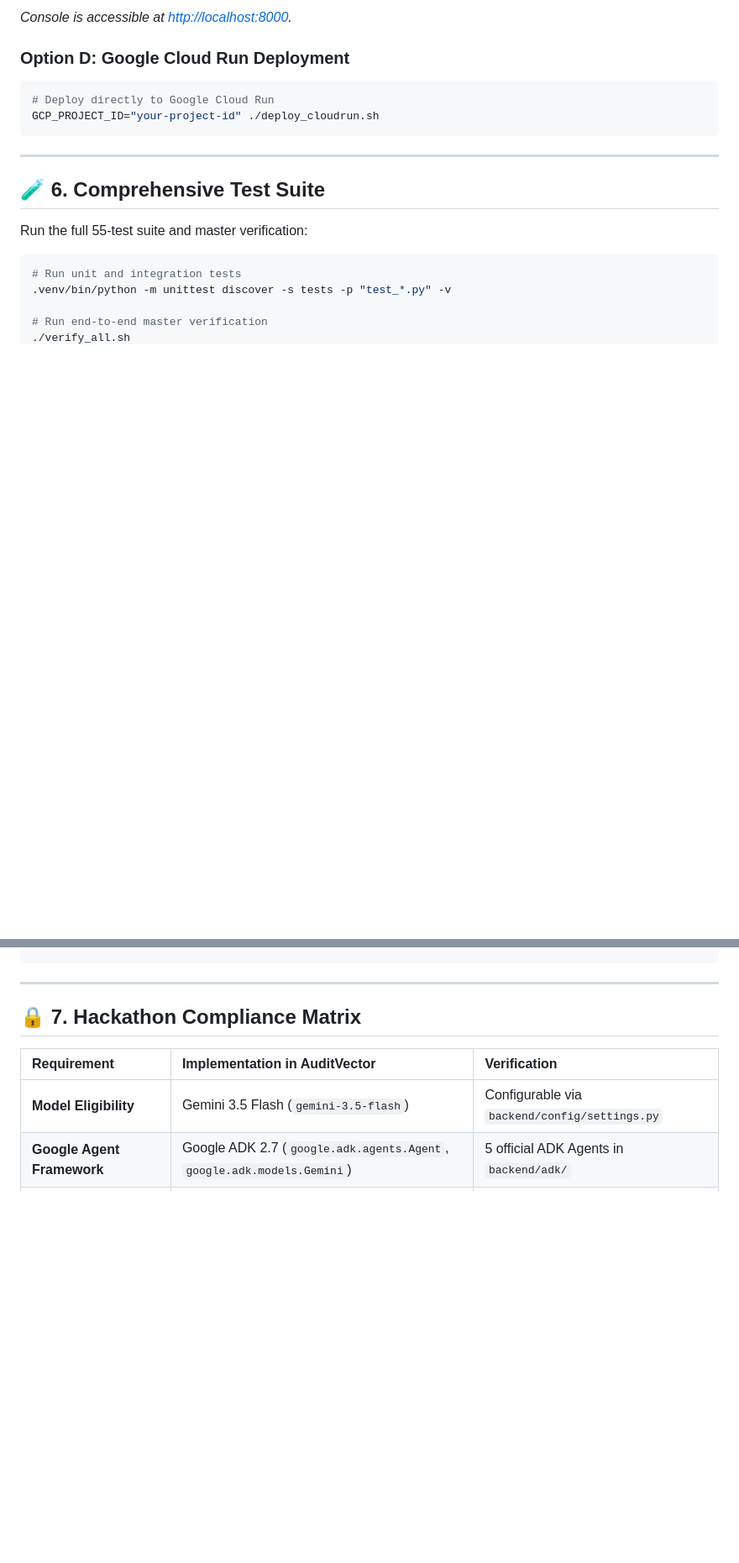
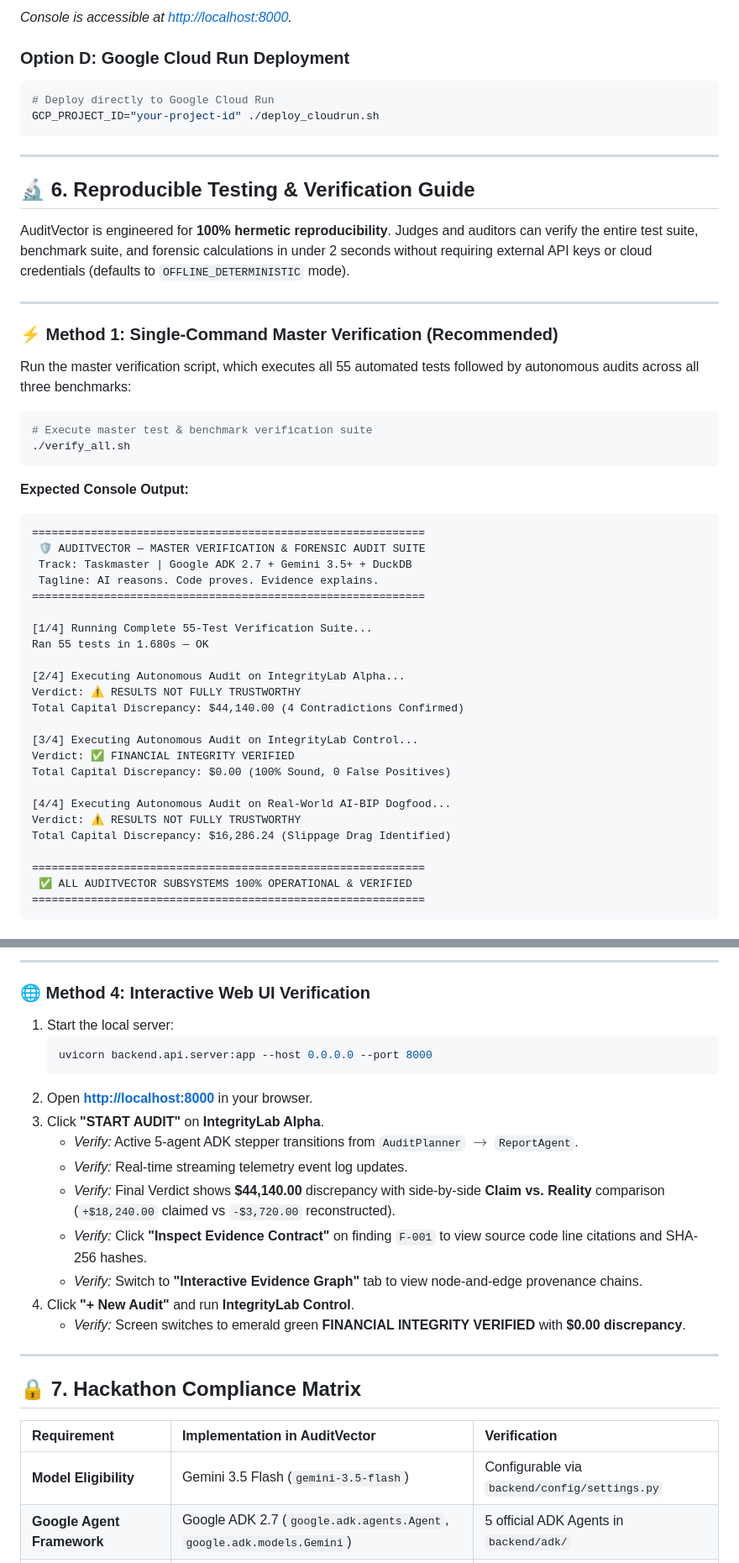
Before and after one commit to Param344/AuditVector, a Markdown page: README.md, 2 parts joined by grey strips. Shown at 84% size. Rendered like a GitHub page; blank space fills up the shorter version.

Commit message:
Add comprehensive Reproducible Testing & Verification Guide to README

````diff
--- a/README.md
+++ b/README.md
@@ -157,14 +157,46 @@ GCP_PROJECT_ID="your-project-id" ./deploy_cloudrun.sh
 
 ---
 
-## 🧪 6. Comprehensive Test Suite
+## 🔬 6. Reproducible Testing & Verification Guide
 
-Run the full 55-test suite and master verification:
+AuditVector is engineered for **100% hermetic reproducibility**. Judges and auditors can verify the entire test suite, benchmark suite, and forensic calculations in under 2 seconds without requiring external API keys or cloud credentials (defaults to `OFFLINE_DETERMINISTIC` mode).
+
+---
+
+### ⚡ Method 1: Single-Command Master Verification (Recommended)
+
+Run the master verification script, which executes all 55 automated tests followed by autonomous audits across all three benchmarks:
 
 ```bash
-# Run unit and integration tests
-.venv/bin/python -m unittest discover -s tests -p "test_*.py" -v
-
-# Run end-to-end master verification
+# Execute master test & benchmark verification suite
 ./verify_all.sh
 ```
+
+**Expected Console Output:**
+```text
+============================================================
+ 🛡️ AUDITVECTOR — MASTER VERIFICATION & FORENSIC AUDIT SUITE
+ Track: Taskmaster | Google ADK 2.7 + Gemini 3.5+ + DuckDB
+ Tagline: AI reasons. Code proves. Evidence explains.
+============================================================
+
+[1/4] Running Complete 55-Test Verification Suite...
+Ran 55 tests in 1.680s — OK
+
+[2/4] Executing Autonomous Audit on IntegrityLab Alpha...
+Verdict: ⚠️ RESULTS NOT FULLY TRUSTWORTHY
+Total Capital Discrepancy: $44,140.00 (4 Contradictions Confirmed)
+
+[3/4] Executing Autonomous Audit on IntegrityLab Control...
+Verdict: ✅ FINANCIAL INTEGRITY VERIFIED
+Total Capital Discrepancy: $0.00 (100% Sound, 0 False Positives)
+
+[4/4] Executing Autonomous Audit on Real-World AI-BIP Dogfood...
+Verdict: ⚠️ RESULTS NOT FULLY TRUSTWORTHY
+Total Capital Discrepancy: $16,286.24 (Slippage Drag Identified)
+
+============================================================
+ ✅ ALL AUDITVECTOR SUBSYSTEMS 100% OPERATIONAL & VERIFIED
+============================================================
+```
+
@@ -171,3 +259,20 @@ Run the full 55-test suite and master verification:
+---
+
+### 🌐 Method 4: Interactive Web UI Verification
+
+1. Start the local server:
+   ```bash
+   uvicorn backend.api.server:app --host 0.0.0.0 --port 8000
+   ```
+2. Open **[http://localhost:8000](http://localhost:8000)** in your browser.
+3. Click **"START AUDIT"** on **IntegrityLab Alpha**.
+   * *Verify:* Active 5-agent ADK stepper transitions from `AuditPlanner` $\to$ `ReportAgent`.
+   * *Verify:* Real-time streaming telemetry event log updates.
+   * *Verify:* Final Verdict shows **$44,140.00** discrepancy with side-by-side **Claim vs. Reality** comparison (`+$18,240.00` claimed vs `-$3,720.00` reconstructed).
+   * *Verify:* Click **"Inspect Evidence Contract"** on finding `F-001` to view source code line citations and SHA-256 hashes.
+   * *Verify:* Switch to **"Interactive Evidence Graph"** tab to view node-and-edge provenance chains.
+4. Click **"+ New Audit"** and run **IntegrityLab Control**.
+   * *Verify:* Screen switches to emerald green **FINANCIAL INTEGRITY VERIFIED** with **$0.00 discrepancy**.
 
 ---
 
````
Also changed, not shown: other parts of README.md (+56 -0 lines).
